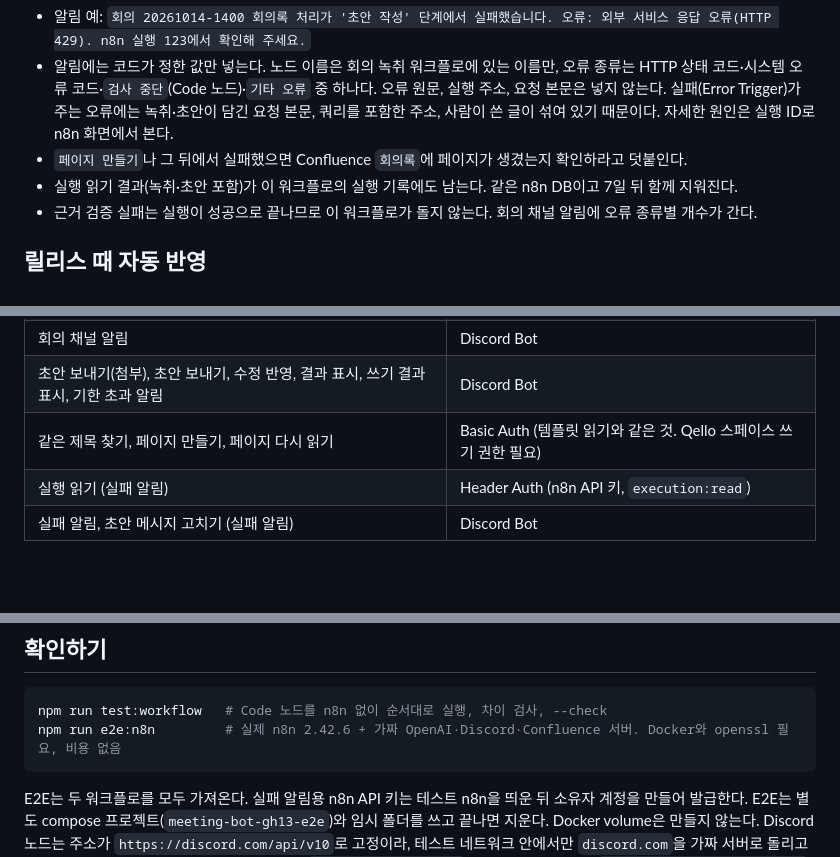
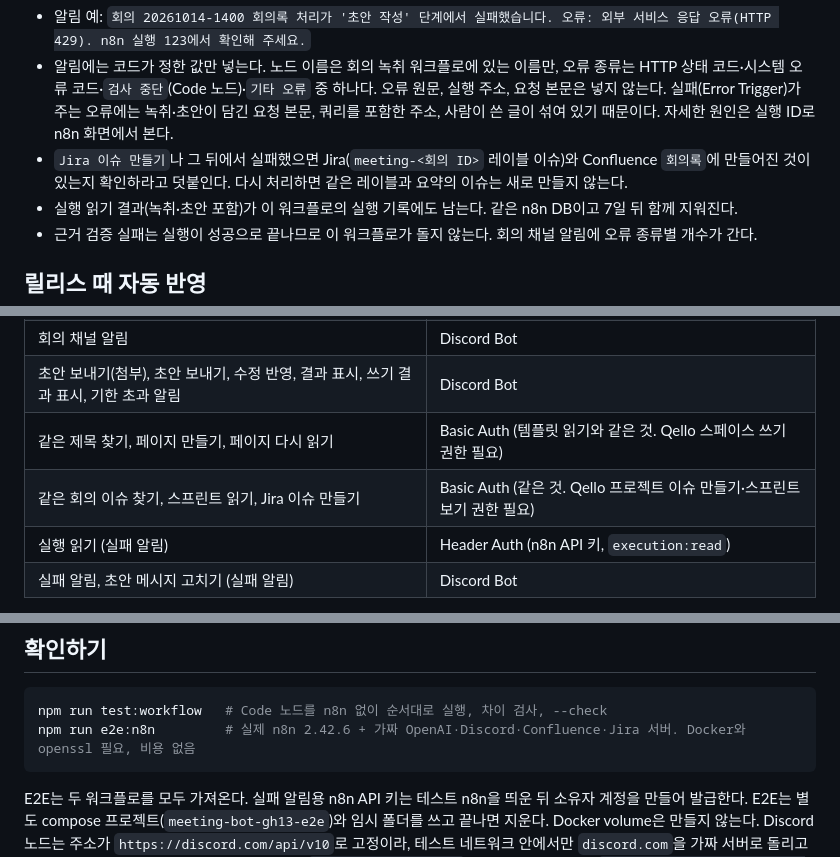
Before and after one commit to Qello-Labs/meeting-bot, a Markdown page: workflows/README.md, 3 parts joined by grey strips. Drawn GitHub-style; blank space fills up the shorter version.

````diff
--- a/workflows/README.md
+++ b/workflows/README.md
@@ -150,7 +165,8 @@ n8n 화면에서 저장하면 기본값과 같은 파라미터가 JSON에서 빠
 - 알림에는 코드가 정한 값만 넣는다. 노드 이름은 회의 녹취 워크플로에 있는 이름만, 오류 종류는 HTTP 상태 코드·시스템 오류 코드·`검사 중단`(Code 노드)·`기타 오류`
   중 하나다. 오류 원문, 실행 주소, 요청 본문은 넣지 않는다. 실패(Error Trigger)가 주는 오류에는 녹취·초안이 담긴 요청 본문, 쿼리를 포함한 주소,
   사람이 쓴 글이 섞여 있기 때문이다. 자세한 원인은 실행 ID로 n8n 화면에서 본다.
-- `페이지 만들기`나 그 뒤에서 실패했으면 Confluence `회의록`에 페이지가 생겼는지 확인하라고 덧붙인다.
+- `Jira 이슈 만들기`나 그 뒤에서 실패했으면 Jira(`meeting-<회의 ID>` 레이블 이슈)와 Confluence `회의록`에 만들어진 것이 있는지 확인하라고 덧붙인다.
+  다시 처리하면 같은 레이블과 요약의 이슈는 새로 만들지 않는다.
 - 실행 읽기 결과(녹취·초안 포함)가 이 워크플로의 실행 기록에도 남는다. 같은 n8n DB이고 7일 뒤 함께 지워진다.
 - 근거 검증 실패는 실행이 성공으로 끝나므로 이 워크플로가 돌지 않는다. 회의 채널 알림에 오류 종류별 개수가 간다.
 
@@ -204,6 +220,7 @@ docker compose start n8n
 | 회의 채널 알림 | Discord Bot |
 | 초안 보내기(첨부), 초안 보내기, 수정 반영, 결과 표시, 쓰기 결과 표시, 기한 초과 알림 | Discord Bot |
 | 같은 제목 찾기, 페이지 만들기, 페이지 다시 읽기 | Basic Auth (템플릿 읽기와 같은 것. Qello 스페이스 쓰기 권한 필요) |
+| 같은 회의 이슈 찾기, 스프린트 읽기, Jira 이슈 만들기 | Basic Auth (같은 것. Qello 프로젝트 이슈 만들기·스프린트 보기 권한 필요) |
 | 실행 읽기 (실패 알림) | Header Auth (n8n API 키, `execution:read`) |
 | 실패 알림, 초안 메시지 고치기 (실패 알림) | Discord Bot |
 
@@ -222,7 +239,7 @@ n8n 화면의 AI 도우미(Connect a model)는 연결하지 않는다. 워크플
 
 ```bash
 npm run test:workflow   # Code 노드를 n8n 없이 순서대로 실행, 차이 검사, --check
-npm run e2e:n8n         # 실제 n8n 2.42.6 + 가짜 OpenAI·Discord·Confluence 서버. Docker와 openssl 필요, 비용 없음
+npm run e2e:n8n         # 실제 n8n 2.42.6 + 가짜 OpenAI·Discord·Confluence·Jira 서버. Docker와 openssl 필요, 비용 없음
 ```
 
 E2E는 두 워크플로를 모두 가져온다. 실패 알림용 n8n API 키는 테스트 n8n을 띄운 뒤 소유자 계정을 만들어 발급한다.
````
Also changed, not shown: other parts of workflows/README.md (+17 -2 lines), README.md (+4 -4 lines), docs/design/meeting-notes.md (+13 -1 lines).
